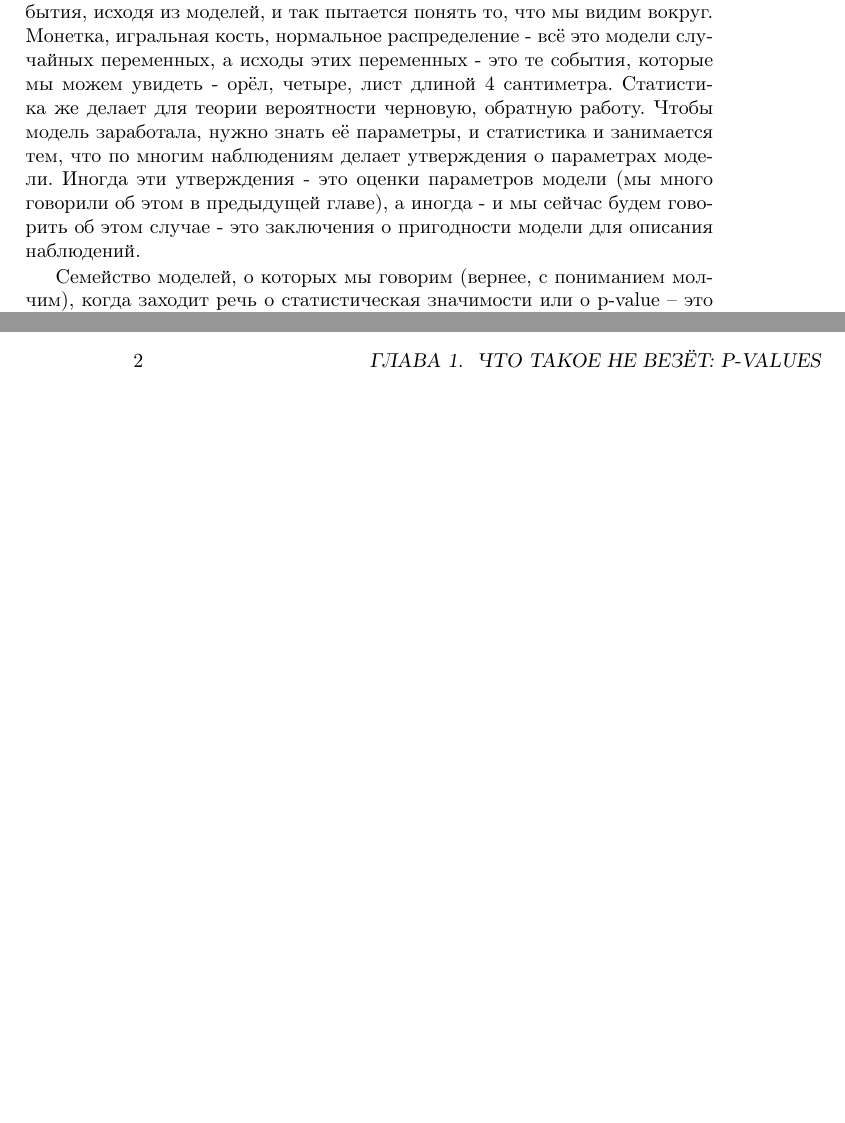
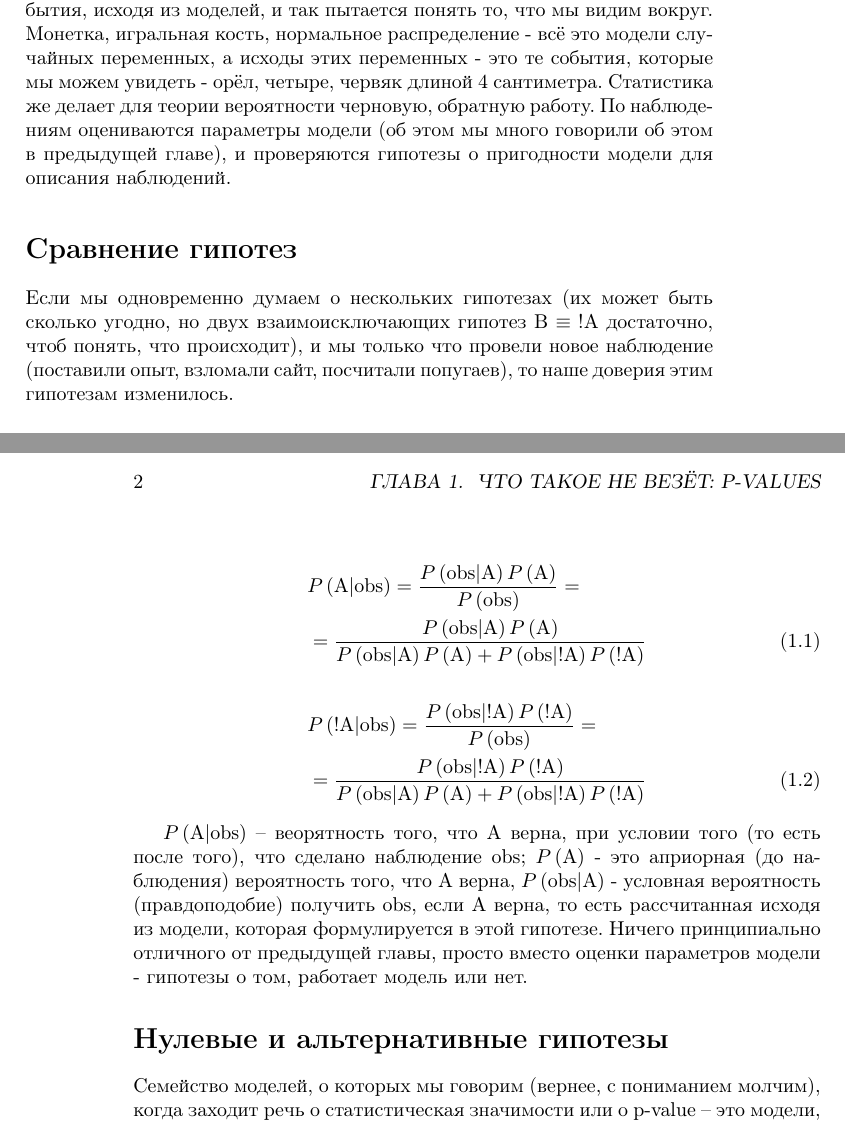
Before and after one commit to favorov/p-values-chapter, a LaTeX thesis (p_values_chapter.tex): two parts of pages 1 and 2 of 3, joined at a grey line, cut so that both start at the same text, the shorter picture padded with empty space. Compiled offline with pdfLaTeX.

Commit message:
Сравнение гипотез - в отдельной главе до NULL

```diff
--- a/p_values_chapter.tex
+++ b/p_values_chapter.tex
@@ -26,7 +26,27 @@
 
 Словосочетание <<статистическая значимость>> (или его психологического доппельгангера, <<достоверность>>), наверное, слышали все. Медицина, генетика, опросы про зубную пасту и против зубной пасты - весь этот поток информации без статистики и без сравнения гипотез (вот для чего нужна значимость) превращается в хаос гигантских наборов данных.
 
-Слово <<статистика>> имеет несколько значений. К более техническому, важному для нас, мы вернёмся позже, а сейчас поговорим немного об общенаучном. Статистика и теория вероятности - это связанные способы исследования закономерностей мира. Теория вероятностей предсказывает события, исходя из моделей, и так пытается понять то, что мы видим вокруг. Монетка, игральная кость, нормальное распределение - всё это модели случайных переменных, а исходы этих переменных - это те события, которые мы можем увидеть - орёл, четыре, лист длиной 4 сантиметра. Статистика же делает для теории вероятности черновую, обратную работу. Чтобы модель заработала, нужно знать её параметры, и статистика и занимается тем, что по многим наблюдениям делает утверждения о параметрах модели. Иногда эти утверждения - это оценки параметров модели (мы много говорили об этом в предыдущей главе), а иногда - и мы сейчас будем говорить об этом случае - это заключения о пригодности модели для описания наблюдений.
+Слово <<статистика>> имеет несколько значений. К более техническому, важному для нас, мы вернёмся позже, а сейчас поговорим немного об общенаучном. Статистика и теория вероятности - это связанные способы исследования закономерностей мира. Теория вероятностей предсказывает события, исходя из моделей, и так пытается понять то, что мы видим вокруг. Монетка, игральная кость, нормальное распределение - всё это модели случайных переменных, а исходы этих переменных - это те события, которые мы можем увидеть - орёл, четыре, червяк длиной 4 сантиметра. Статистика же делает для теории вероятности черновую, обратную работу. По наблюдениям оцениваются параметры модели (об этом мы много говорили об этом в предыдущей главе), и проверяются гипотезы о пригодности модели для описания наблюдений.
+
+\section*{Сравнение гипотез}
+
+Если мы одновременно думаем о нескольких гипотезах (их может быть сколько угодно, но двух взаимоисключающих гипотез $\text{В} \equiv \text{!A}$ достаточно, чтоб понять, что происходит), и мы только что провели новое наблюдение  (поставили опыт, взломали сайт, посчитали попугаев), то наше доверия этим гипотезам изменилось.
+
+\begin{align}\label{hyp_compare_bayes_A}
+   &P\left(\text{A|obs}\right)=
+   \frac{P\left(\text{obs|A}\right) P\left(\text{A}\right)}{P\left(\text{obs}\right)} = \nonumber \\
+   &=\frac{P\left(\text{obs|A}\right) P\left(\text{A}\right)}{P\left(\text{obs|A}\right) P\left(\text{A}\right)+P\left(\text{obs|!A}\right) P\left(\text{!A}\right)}
+\end{align}
+\begin{align}\label{hyp_compare_bayes_not_A}
+   &P\left(\text{!A|obs}\right)=
+   \frac{P\left(\text{obs|!A}\right) P\left(\text{!A}\right)}{P\left(\text{obs}\right)} = \nonumber \\
+   &=\frac{P\left(\text{obs|!A}\right) P\left(\text{!A}\right)}{P\left(\text{obs|A}\right) P\left(\text{A}\right)+P\left(\text{obs|!A}\right) P\left(\text{!A}\right)}
+\end{align}
+
+
+$P\left(\text{A|obs}\right)$ -- веорятность того, что $\text{A}$ верна, при условии того (то есть после того), что сделано наблюдение $\text{obs}$; $P\left(\text{A}\right)$ - это априорная (до наблюдения) вероятность того, что $\text{A}$ верна, $P\left(\text{obs|A}\right)$ - условная вероятность (правдоподобие) получить $\text{obs}$, если $\text{A}$ верна, то есть рассчитанная исходя из модели, которая формулируется в этой гипотезе. Ничего принципиально отличного от предыдущей главы, просто вместо оценки параметров модели - гипотезы о том, работает модель или нет.
+
+\section*{Нулевые и альтернативные гипотезы}
 
 Семейство моделей, о которых мы говорим (вернее, с пониманием молчим), когда заходит речь о статистическая значимости или о p-value -- это модели, соответствующие нулевой гипотезе (Null Hypothesis). Конкретное содержание нулевой гипотезы зависит от предмета наблюдения, но общий смысл всегда один и тот же - всё плохо. Эта оптимистичная мысль объединяет собой все нулевые гипотезы. Лекарство работает так же, как плацебо, преступность не отличается между двумя городами, ген одинаково экспрессируется в разных условия, носители разных аллелей одного локуса одинаково часто болеют офигением -- всё это примеры нулевых гипотез. Если нулевая гипотеза верна, то в эксперименте, мы, конечно, всё равно не получим идеального сходства условий, идеального нуля в разности экспрессии генов и т.д. -- мы получим результат, порождённый шумом. Если же нулевая гипотеза не верна, то мы будем наблюдать некий содержательный сигнал, опять-таки искажённый шумом. Для того, чтобы на основании наблюдения (наблюдений), понять, насколько близка к истине нулевая гипотеза $\text{NULL}$ по сравнению с альтернативной (ненулевой) $\text{!NULL}$, используем формулы условной вероятности (теорему Байеса).
 
```
Also changed, not shown: p_values_chapter.tex (7 more changed lines).
